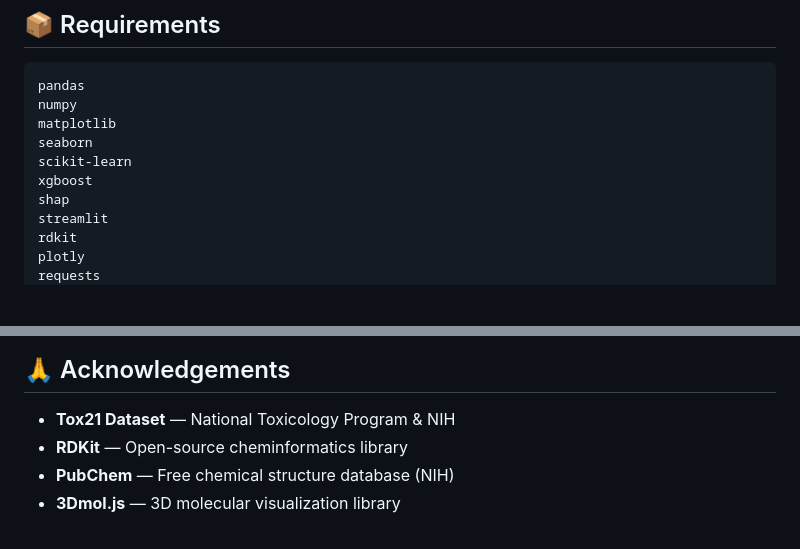
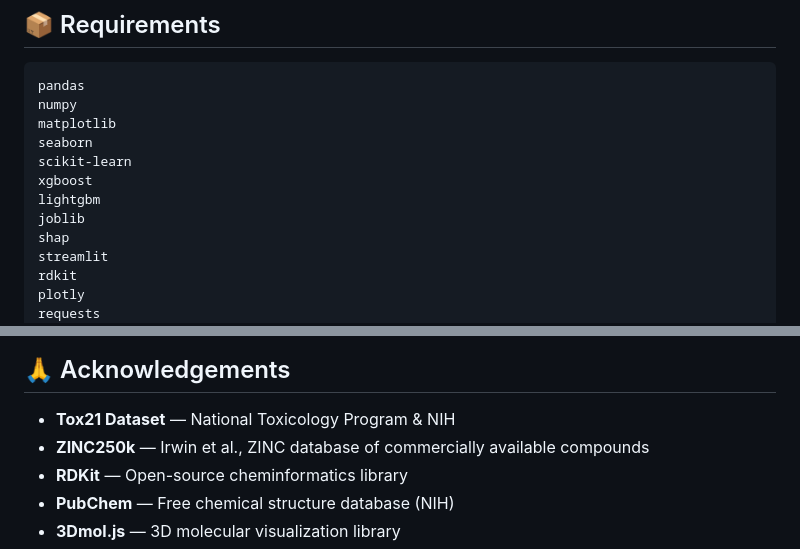
Before and after one commit to bajpaidhruv2018/ToxPredict, a Markdown page: README.md, 2 parts joined by grey strips. Drawn GitHub-style; blank space fills up the shorter version.

```diff
--- a/README.md
+++ b/README.md
@@ -419,6 +436,8 @@ matplotlib
 seaborn
 scikit-learn
 xgboost
+lightgbm
+joblib
 shap
 streamlit
 rdkit
@@ -455,6 +474,7 @@ This project is licensed under the MIT License.
 ## 🙏 Acknowledgements
 
 - **Tox21 Dataset** — National Toxicology Program & NIH
+- **ZINC250k** — Irwin et al., ZINC database of commercially available compounds
 - **RDKit** — Open-source cheminformatics library
 - **PubChem** — Free chemical structure database (NIH)
 - **3Dmol.js** — 3D molecular visualization library
```
Also changed, not shown: other parts of README.md (+27 -10 lines).
